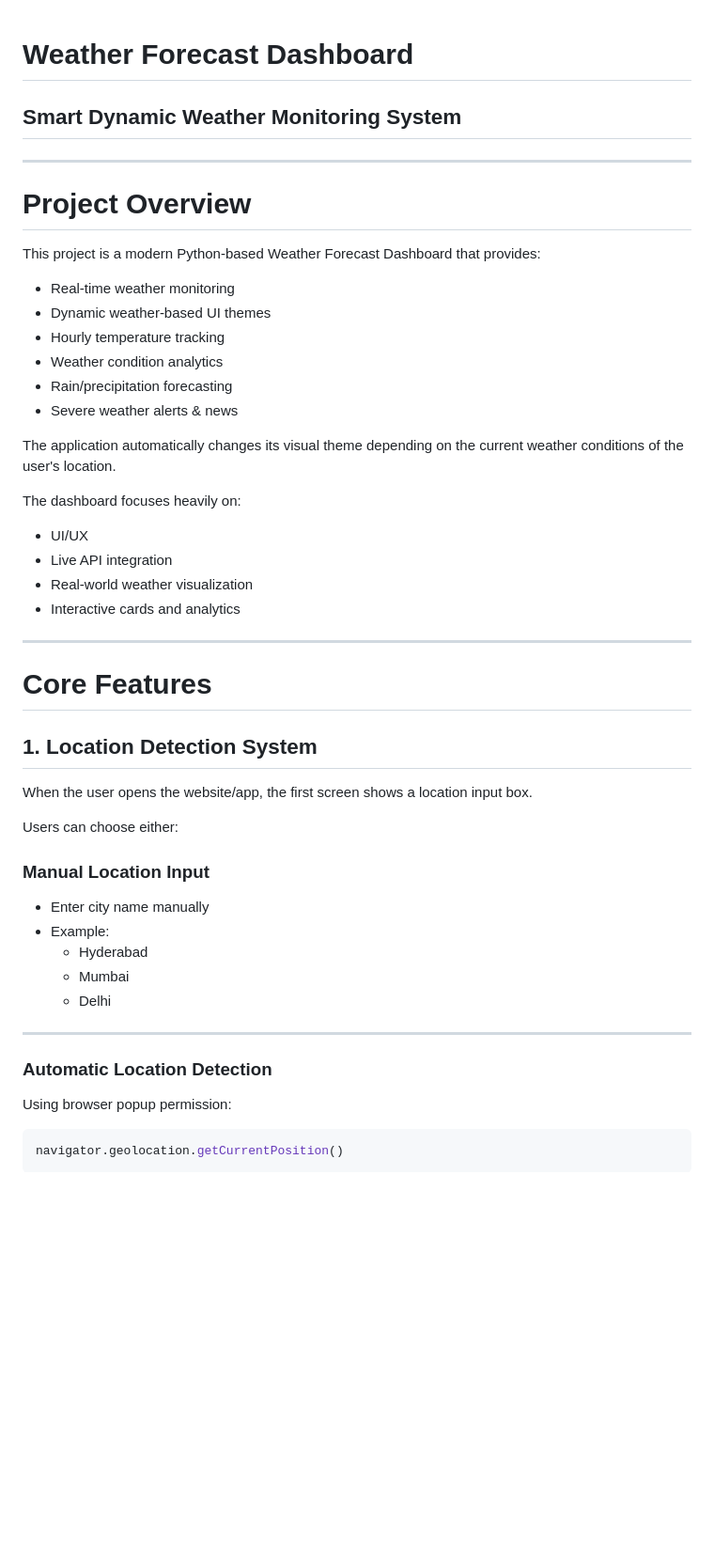
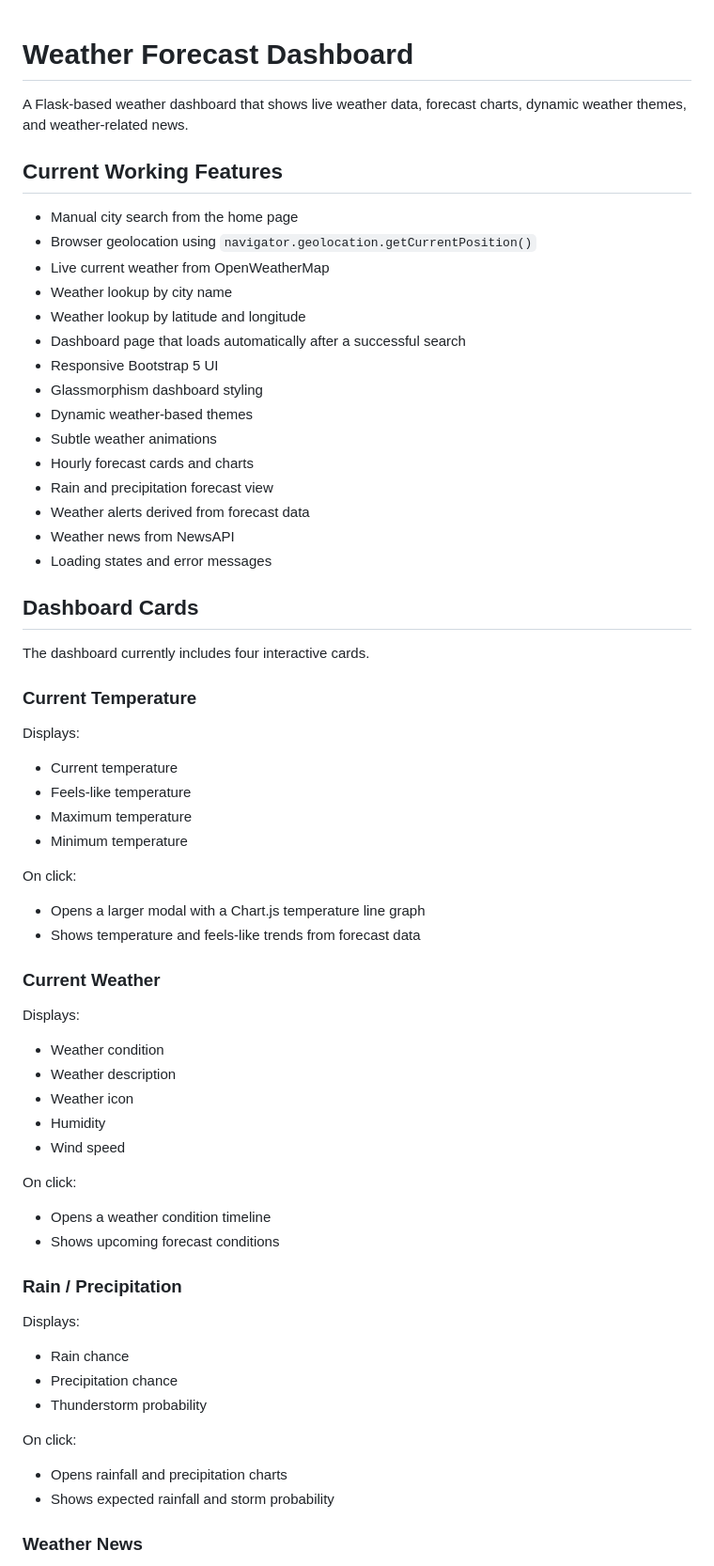
Before and after one commit to DhruvPatel0110/PythonDev-PinnacleLabs, a Markdown page: Weather/README.md, the part around one of its changes. Shown at 94% size. Rendered like a GitHub page; blank space fills up the shorter version.

Commit message:
Weather final model completed

````diff
--- a/Weather/README.md
+++ b/Weather/README.md
@@ -1,49 +1,70 @@
 # Weather Forecast Dashboard
-## Smart Dynamic Weather Monitoring System
 
----
+A Flask-based weather dashboard that shows live weather data, forecast charts, dynamic weather themes, and weather-related news.
 
-# Project Overview
+## Current Working Features
 
-This project is a modern Python-based Weather Forecast Dashboard that provides:
+- Manual city search from the home page
+- Browser geolocation using `navigator.geolocation.getCurrentPosition()`
+- Live current weather from OpenWeatherMap
+- Weather lookup by city name
+- Weather lookup by latitude and longitude
+- Dashboard page that loads automatically after a successful search
+- Responsive Bootstrap 5 UI
+- Glassmorphism dashboard styling
+- Dynamic weather-based themes
+- Subtle weather animations
+- Hourly forecast cards and charts
+- Rain and precipitation forecast view
+- Weather alerts derived from forecast data
+- Weather news from NewsAPI
+- Loading states and error messages
 
-- Real-time weather monitoring
-- Dynamic weather-based UI themes
-- Hourly temperature tracking
-- Weather condition analytics
-- Rain/precipitation forecasting
-- Severe weather alerts & news
+## Dashboard Cards
 
-The application automatically changes its visual theme depending on the current weather conditions of the user's location.
+The dashboard currently includes four interactive cards.
 
-The dashboard focuses heavily on:
-- UI/UX
-- Live API integration
-- Real-world weather visualization
-- Interactive cards and analytics
+### Current Temperature
 
----
+Displays:
 
-# Core Features
+- Current temperature
+- Feels-like temperature
+- Maximum temperature
+- Minimum temperature
 
-## 1. Location Detection System
+On click:
 
-When the user opens the website/app, the first screen shows a location input box.
+- Opens a larger modal with a Chart.js temperature line graph
+- Shows temperature and feels-like trends from forecast data
 
-Users can choose either:
+### Current Weather
 
-### Manual Location Input
-- Enter city name manually
-- Example:
-  - Hyderabad
-  - Mumbai
-  - Delhi
+Displays:
 
----
+- Weather condition
+- Weather description
+- Weather icon
+- Humidity
+- Wind speed
 
-### Automatic Location Detection
+On click:
 
-Using browser popup permission:
+- Opens a weather condition timeline
+- Shows upcoming forecast conditions
 
-```javascript
-navigator.geolocation.getCurrentPosition()
+### Rain / Precipitation
+
+Displays:
+
+- Rain chance
+- Precipitation chance
+- Thunderstorm probability
+
+On click:
+
+- Opens rainfall and precipitation charts
+- Shows expected rainfall and storm probability
+
+### Weather News
+
````
Also changed, not shown: other parts of Weather/README.md (+149 -426 lines).
